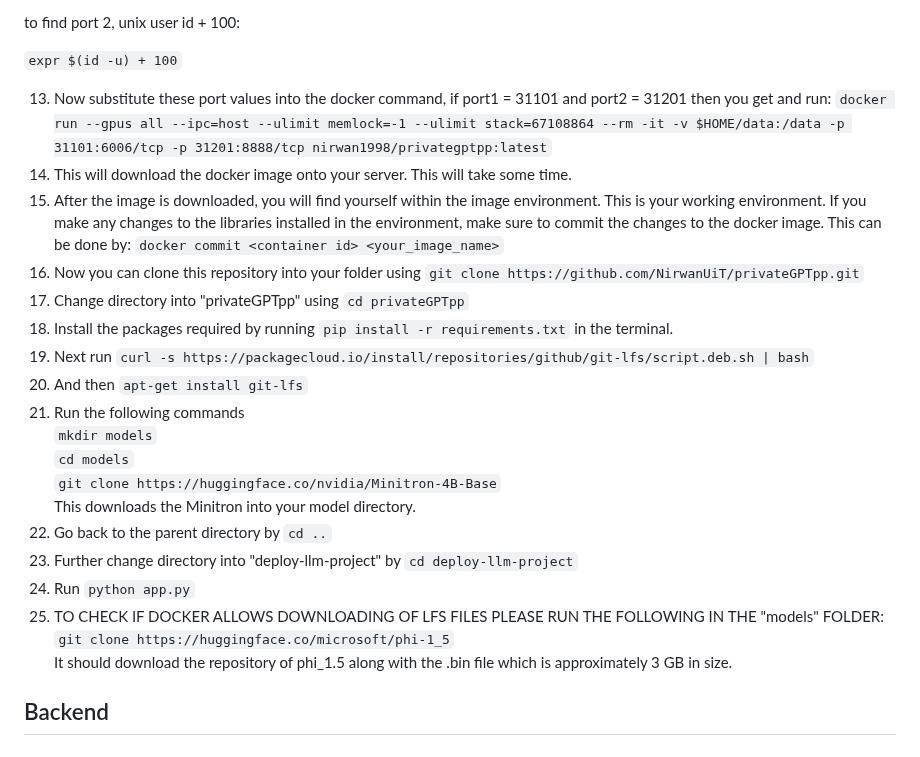
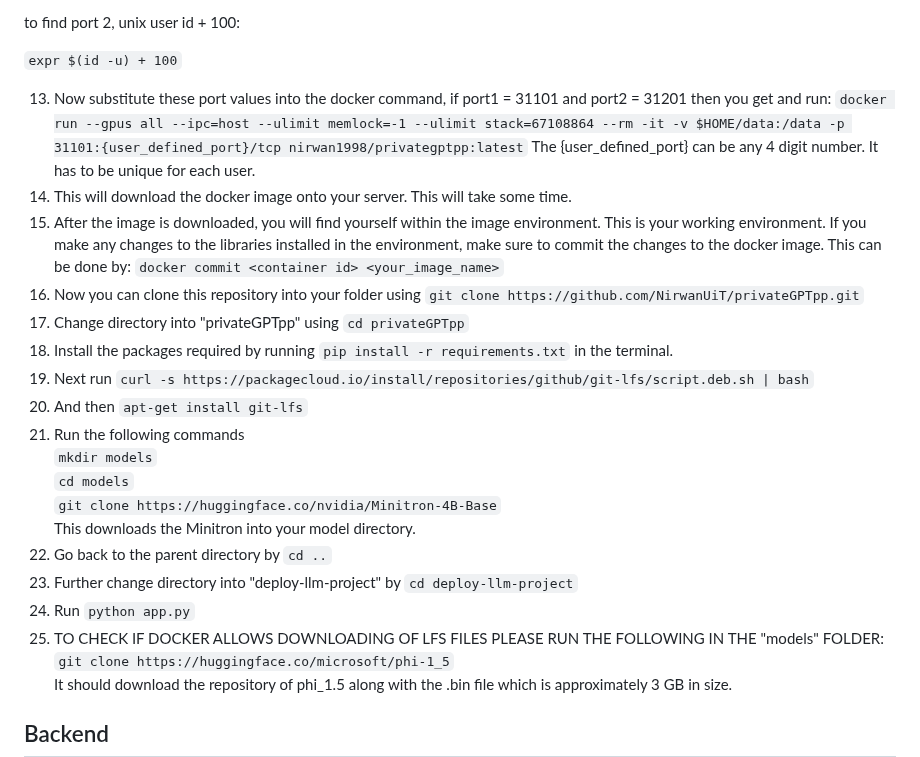
Before and after one commit to NirwanUiT/privateGPTpp, a Markdown page: README.md, the part around the change. GitHub-like rendering.

````diff
--- a/README.md
+++ b/README.md
@@ -31,23 +31,24 @@ to find port 2, unix user id + 100:
 ```expr $(id -u) + 100```
 
 13. Now substitute these port values into the docker command, if port1 = 31101 and port2 = 31201 then you get and run:
-```docker run --gpus all --ipc=host --ulimit memlock=-1 --ulimit stack=67108864 --rm -it -v $HOME/data:/data -p 31101:6006/tcp -p 31201:8888/tcp nirwan1998/privategptpp:latest```
-14. This will download the docker image onto your server. This will take some time.
-15. After the image is downloaded, you will find yourself within the image environment. This is your working environment. If you make any changes to the libraries installed in the environment, make sure to commit the changes to the docker image. This can be done by: ```docker commit <container id> <your_image_name>```
-16. Now you can clone this repository into your folder using ```git clone https://github.com/NirwanUiT/privateGPTpp.git```
-17. Change directory into "privateGPTpp" using ```cd privateGPTpp```
-18. Install the packages required by running ```pip install -r requirements.txt``` in the terminal.
-19. Next run ```curl -s https://packagecloud.io/install/repositories/github/git-lfs/script.deb.sh | bash```
-20. And then ```apt-get install git-lfs```
-21. Run the following commands<br>
+```docker run --gpus all --ipc=host --ulimit memlock=-1 --ulimit stack=67108864 --rm -it -v $HOME/data:/data -p 31101:{user_defined_port}/tcp nirwan1998/privategptpp:latest```
+The {user_defined_port} can be any 4 digit number. It has to be unique for each user.
+15. This will download the docker image onto your server. This will take some time.
+16. After the image is downloaded, you will find yourself within the image environment. This is your working environment. If you make any changes to the libraries installed in the environment, make sure to commit the changes to the docker image. This can be done by: ```docker commit <container id> <your_image_name>```
+17. Now you can clone this repository into your folder using ```git clone https://github.com/NirwanUiT/privateGPTpp.git```
+18. Change directory into "privateGPTpp" using ```cd privateGPTpp```
+19. Install the packages required by running ```pip install -r requirements.txt``` in the terminal.
+20. Next run ```curl -s https://packagecloud.io/install/repositories/github/git-lfs/script.deb.sh | bash```
+21. And then ```apt-get install git-lfs```
+22. Run the following commands<br>
    ```mkdir models```<br>
    ```cd models```<br>
    ```git clone https://huggingface.co/nvidia/Minitron-4B-Base```<br>
    This downloads the Minitron into your model directory.
-22. Go back to the parent directory by ```cd ..```
-23. Further change directory into "deploy-llm-project" by ```cd deploy-llm-project```
-24. Run ```python app.py```
-25. TO CHECK IF DOCKER ALLOWS DOWNLOADING OF LFS FILES PLEASE RUN THE FOLLOWING IN THE "models" FOLDER:
+23. Go back to the parent directory by ```cd ..```
+24. Further change directory into "deploy-llm-project" by ```cd deploy-llm-project```
+25. Run ```python app.py```
+26. TO CHECK IF DOCKER ALLOWS DOWNLOADING OF LFS FILES PLEASE RUN THE FOLLOWING IN THE "models" FOLDER:
     <br>
     ```git clone https://huggingface.co/microsoft/phi-1_5```
     <br>
````
